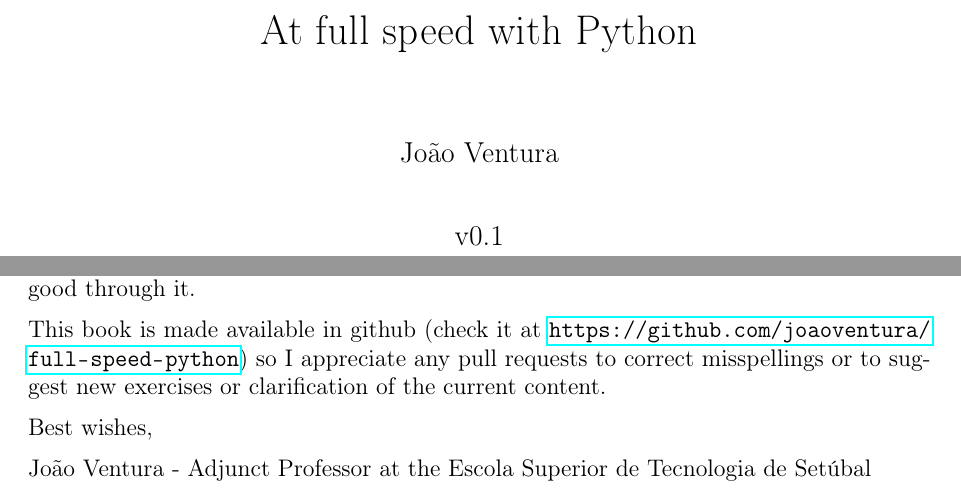
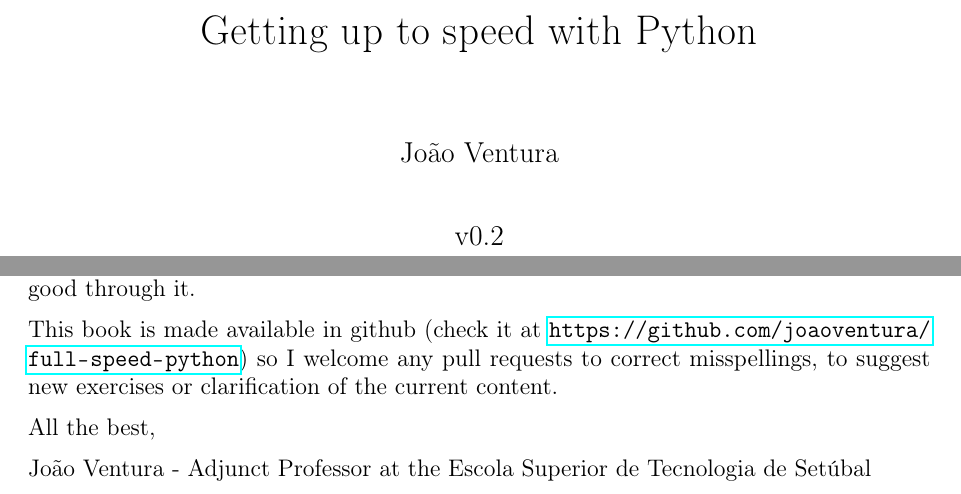
Before and after one commit to joaoventura/full-speed-python, a LaTeX thesis (full-speed-python.tex, which reads chapters/introduction.tex): two parts of pages 1 and 3 of 21, joined at a grey line, cut so that both start at the same text. Compiled offline with pdfLaTeX.

Commit message:
Change book title

```diff
--- a/chapters/introduction.tex
+++ b/chapters/introduction.tex
@@ -8,8 +8,8 @@ This book is divided in the following chapters: in chapter \ref{installation} I
 
 Please note that this book is a work in progress and as such may contain quite a few spelling errors that may be corrected in the future. However it is made available as it is so it can be useful to anyone who wants to use it. I sincerely hope you can get something good through it.
 
-This book is made available in github (check it at \url{https://github.com/joaoventura/full-speed-python}) so I appreciate any pull requests to correct misspellings or to suggest new exercises or clarification of the current content.
+This book is made available in github (check it at \url{https://github.com/joaoventura/full-speed-python}) so I welcome any pull requests to correct misspellings, to suggest new exercises or clarification of the current content.
 
-Best wishes,
+All the best,
 
 João Ventura - Adjunct Professor at the Escola Superior de Tecnologia de Setúbal
--- a/full-speed-python.tex
+++ b/full-speed-python.tex
@@ -41,9 +41,9 @@
 
 \begin{document}
 
-\title{At full speed with Python}
+\title{Getting up to speed with Python}
 \author{João Ventura}
-\date{v0.1}
+\date{v0.2}
 
 \maketitle
 
```
Also changed, not shown: Makefile, README.md, chapters/introduction.tex (2 more changed lines), 1 other file.
